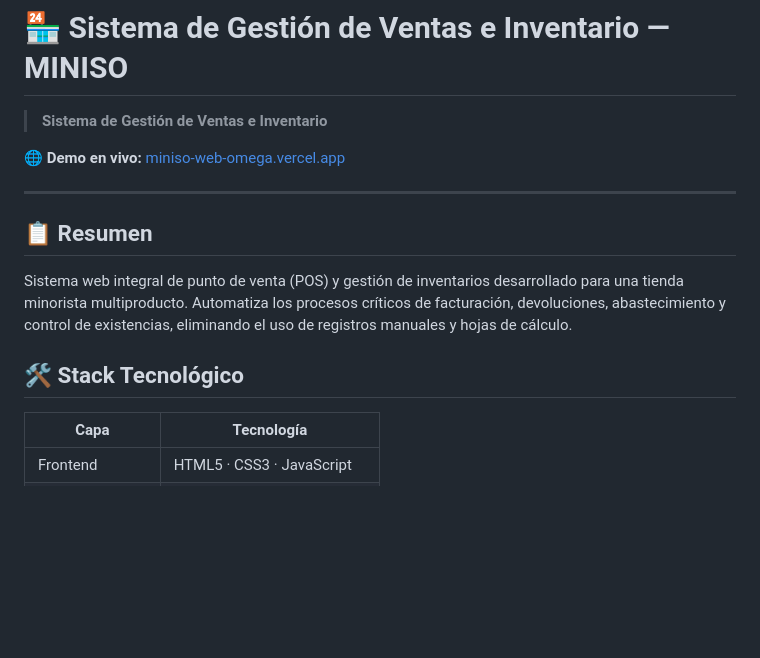
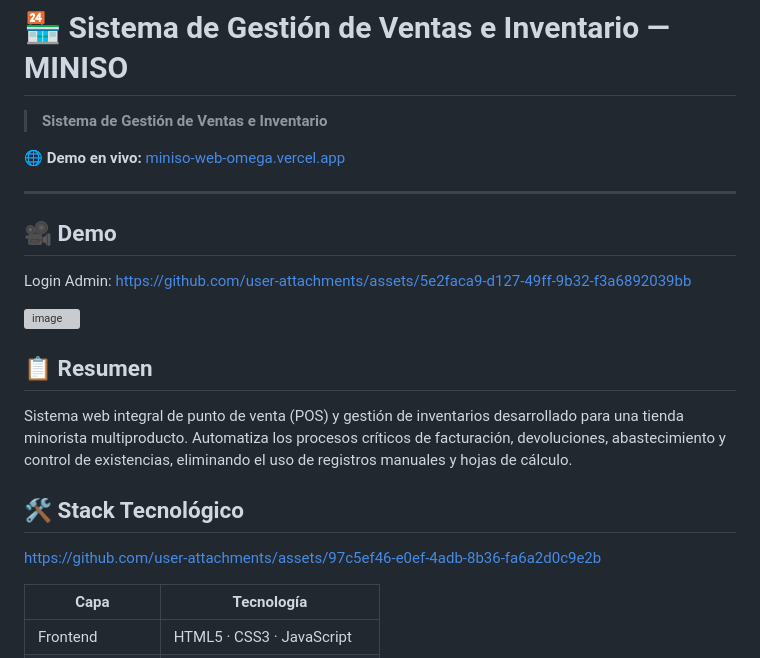
Before and after one commit to fbjfernandez/miniso_web, a Markdown page: README.md, the part around the change. Drawn GitHub-style; blank space fills up the shorter version; grey boxes are pictures that could not be loaded.

Commit message:
README with demo and technology stack

```diff
--- a/README.md
+++ b/README.md
@@ -6,6 +6,12 @@
 🌐 **Demo en vivo:** [miniso-web-omega.vercel.app](https://miniso-web-omega.vercel.app)
 
 ---
+## 🎥 Demo
+
+Login Admin:
+https://github.com/user-attachments/assets/5e2faca9-d127-49ff-9b32-f3a6892039bb
+
+<img width="1875" height="897" alt="image" src="https://github.com/user-attachments/assets/a8c7f462-b1d5-45bb-ba55-59e584df4f31" />
 
 ## 📋 Resumen
 
@@ -13,6 +19,10 @@ Sistema web integral de punto de venta (POS) y gestión de inventarios desarroll
 
 
 ## 🛠️ Stack Tecnológico
+
+https://github.com/user-attachments/assets/97c5ef46-e0ef-4adb-8b36-fa6a2d0c9e2b
+
+
 
 | Capa | Tecnología |
 |------|-----------|
```
